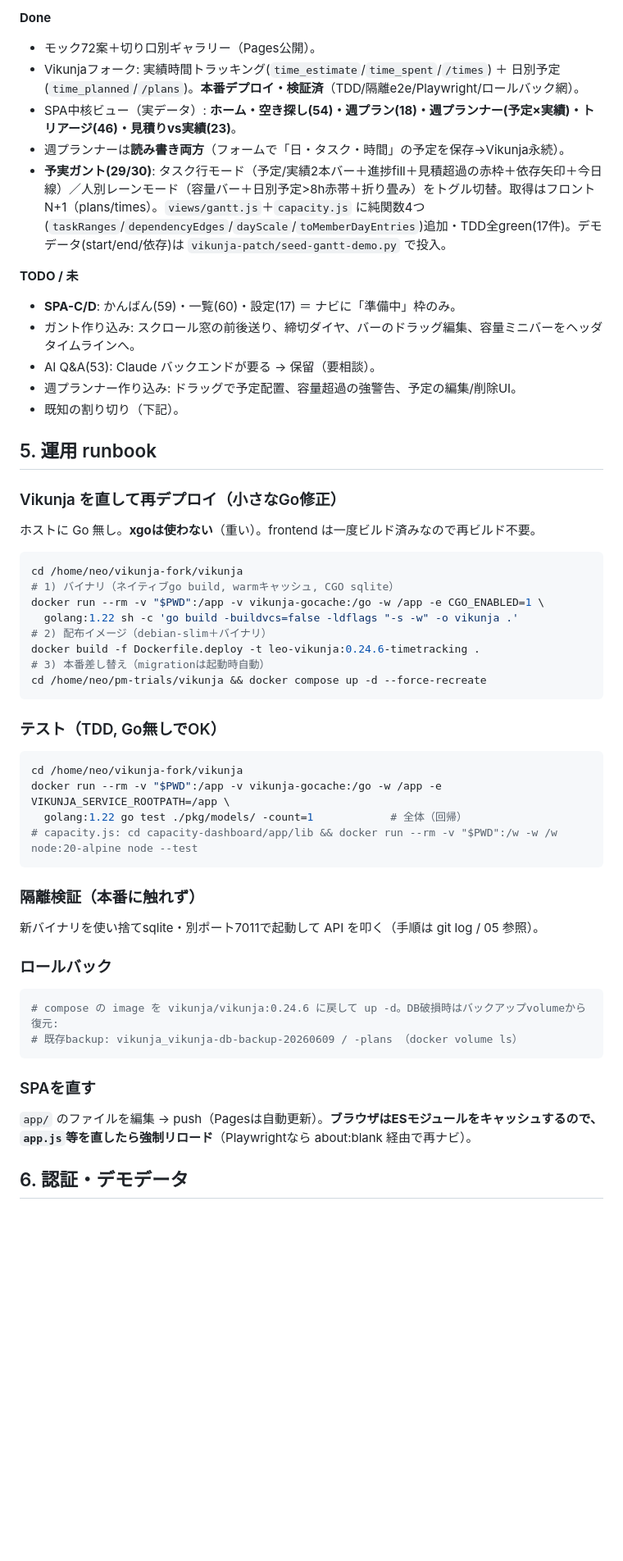
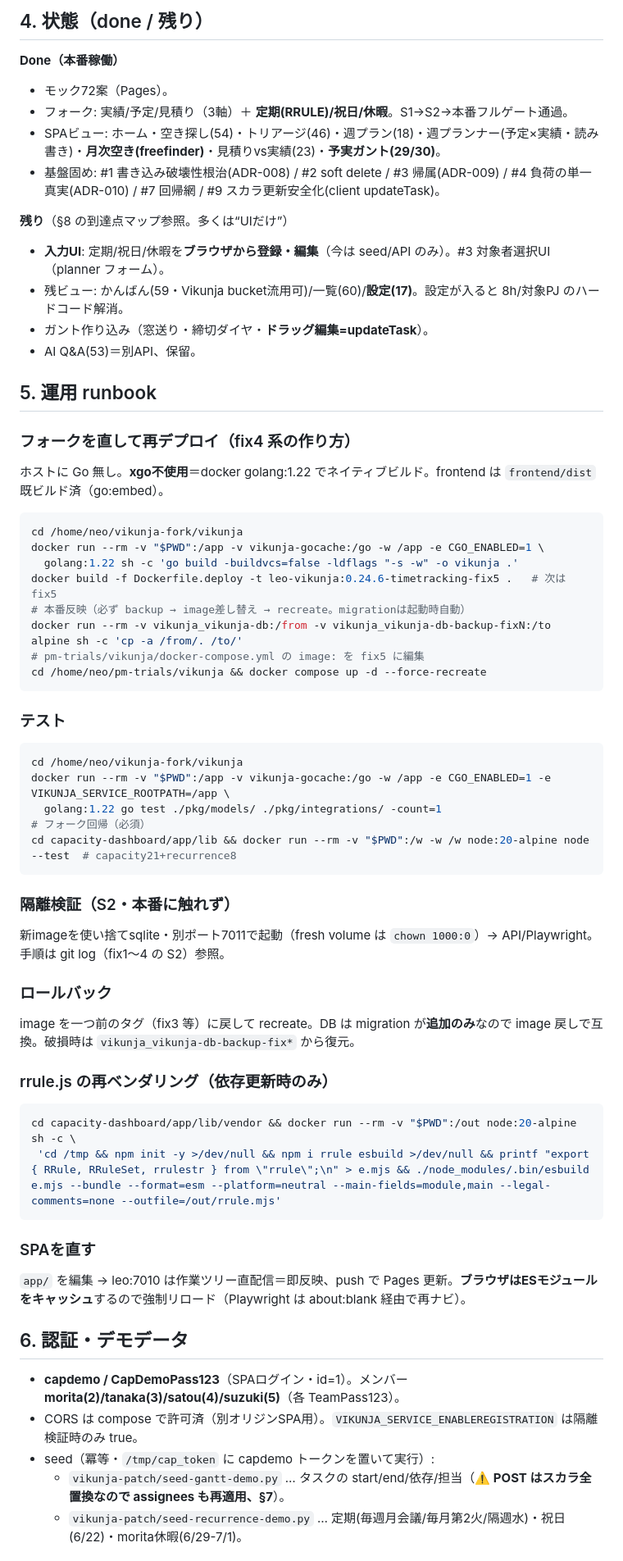
Before and after one commit to mister-X-is-your-father/office-work, a Markdown page: capacity-dashboard/HANDOFF.md, the part around one of its changes. Shown at 82% size. Drawn GitHub-style; blank space fills up the shorter version.

````diff
--- a/capacity-dashboard/HANDOFF.md
+++ b/capacity-dashboard/HANDOFF.md
@@ -59,48 +53,53 @@ office-work/capacity-dashboard/          # ← このプロジェクト（gitは
 
-**Done**
-- モック72案＋切り口別ギャラリー（Pages公開）。
-- Vikunjaフォーク: 実績時間トラッキング(`time_estimate`/`time_spent`/`/times`) ＋ 日別予定(`time_planned`/`/plans`)。**本番デプロイ・検証済**（TDD/隔離e2e/Playwright/ロールバック網）。
-- SPA中核ビュー（実データ）: **ホーム・空き探し(54)・週プラン(18)・週プランナー(予定×実績)・トリアージ(46)・見積りvs実績(23)**。
-- 週プランナーは**読み書き両方**（フォームで「日・タスク・時間」の予定を保存→Vikunja永続）。
-- **予実ガント(29/30)**: タスク行モード（予定/実績2本バー＋進捗fill＋見積超過の赤枠＋依存矢印＋今日線）／人別レーンモード（容量バー＋日別予定>8h赤帯＋折り畳み）をトグル切替。取得はフロントN+1（plans/times）。`views/gantt.js`＋`capacity.js` に純関数4つ(`taskRanges`/`dependencyEdges`/`dayScale`/`toMemberDayEntries`)追加・TDD全green(17件)。デモデータ(start/end/依存)は `vikunja-patch/seed-gantt-demo.py` で投入。
+## 4. 状態（done / 残り）
+**Done（本番稼働）**
+- モック72案（Pages）。
+- フォーク: 実績/予定/見積り（3軸）＋ **定期(RRULE)/祝日/休暇**。S1→S2→本番フルゲート通過。
+- SPAビュー: ホーム・空き探し(54)・トリアージ(46)・週プラン(18)・週プランナー(予定×実績・読み書き)・**月次空き(freefinder)**・見積りvs実績(23)・**予実ガント(29/30)**。
+- 基盤固め: #1 書き込み破壊性根治(ADR-008) / #2 soft delete / #3 帰属(ADR-009) / #4 負荷の単一真実(ADR-010) / #7 回帰網 / #9 スカラ更新安全化(client updateTask)。
 
-**TODO / 未**
-- **SPA-C/D**: かんばん(59)・一覧(60)・設定(17) ＝ ナビに「準備中」枠のみ。
-- ガント作り込み: スクロール窓の前後送り、締切ダイヤ、バーのドラッグ編集、容量ミニバーをヘッダタイムラインへ。
-- AI Q&A(53): Claude バックエンドが要る → 保留（要相談）。
-- 週プランナー作り込み: ドラッグで予定配置、容量超過の強警告、予定の編集/削除UI。
-- 既知の割り切り（下記）。
+**残り**（§8 の到達点マップ参照。多くは“UIだけ”）
+- **入力UI**: 定期/祝日/休暇を**ブラウザから登録・編集**（今は seed/API のみ）。#3 対象者選択UI（planner フォーム）。
+- 残ビュー: かんばん(59・Vikunja bucket流用可)/一覧(60)/**設定(17)**。設定が入ると 8h/対象PJ のハードコード解消。
+- ガント作り込み（窓送り・締切ダイヤ・**ドラッグ編集=updateTask**）。
+- AI Q&A(53)＝別API、保留。
 
 ## 5. 運用 runbook
-
-### Vikunja を直して再デプロイ（小さなGo修正）
-ホストに Go 無し。**xgoは使わない**（重い）。frontend は一度ビルド済みなので再ビルド不要。
+### フォークを直して再デプロイ（fix4 系の作り方）
+ホストに Go 無し。**xgo不使用**＝docker golang:1.22 でネイティブビルド。frontend は `frontend/dist` 既ビルド済（go:embed）。
 ```bash
 cd /home/neo/vikunja-fork/vikunja
-# 1) バイナリ（ネイティブgo build, warmキャッシュ, CGO sqlite）
 docker run --rm -v "$PWD":/app -v vikunja-gocache:/go -w /app -e CGO_ENABLED=1 \
   golang:1.22 sh -c 'go build -buildvcs=false -ldflags "-s -w" -o vikunja .'
-# 2) 配布イメージ（debian-slim＋バイナリ）
-docker build -f Dockerfile.deploy -t leo-vikunja:0.24.6-timetracking .
-# 3) 本番差し替え（migrationは起動時自動）
+docker build -f Dockerfile.deploy -t leo-vikunja:0.24.6-timetracking-fix5 .   # 次は fix5
+# 本番反映（必ず backup → image差し替え → recreate。migrationは起動時自動）
+docker run --rm -v vikunja_vikunja-db:/from -v vikunja_vikunja-db-backup-fixN:/to alpine sh -c 'cp -a /from/. /to/'
+# pm-trials/vikunja/docker-compose.yml の image: を fix5 に編集
 cd /home/neo/pm-trials/vikunja && docker compose up -d --force-recreate
 ```
-### テスト（TDD, Go無しでOK）
+### テスト
 ```bash
 cd /home/neo/vikunja-fork/vikunja
-docker run --rm -v "$PWD":/app -v vikunja-gocache:/go -w /app -e VIKUNJA_SERVICE_ROOTPATH=/app \
-  golang:1.22 go test ./pkg/models/ -count=1            # 全体（回帰）
-# capacity.js: cd capacity-dashboard/app/lib && docker run --rm -v "$PWD":/w -w /w node:20-alpine node --test
+docker run --rm -v "$PWD":/app -v vikunja-gocache:/go -w /app -e CGO_ENABLED=1 -e VIKUNJA_SERVICE_ROOTPATH=/app \
+  golang:1.22 go test ./pkg/models/ ./pkg/integrations/ -count=1     # フォーク回帰（必須）
+cd capacity-dashboard/app/lib && docker run --rm -v "$PWD":/w -w /w node:20-alpine node --test  # capacity21+recurrence8
 ```
-### 隔離検証（本番に触れず）
-新バイナリを使い捨てsqlite・別ポート7011で起動して API を叩く（手順は git log / 05 参照）。
+### 隔離検証（S2・本番に触れず）
+新imageを使い捨てsqlite・別ポート7011で起動（fresh volume は `chown 1000:0`）→ API/Playwright。手順は git log（fix1〜4 の S2）参照。
 ### ロールバック
+image を一つ前のタグ（fix3 等）に戻して recreate。DB は migration が**追加のみ**なので image 戻しで互換。破損時は `vikunja_vikunja-db-backup-fix*` から復元。
+### rrule.js の再ベンダリング（依存更新時のみ）
 ```bash
-# compose の image を vikunja/vikunja:0.24.6 に戻して up -d。DB破損時はバックアップvolumeから復元:
-# 既存backup: vikunja_vikunja-db-backup-20260609 / -plans （docker volume ls）
+cd capacity-dashboard/app/lib/vendor && docker run --rm -v "$PWD":/out node:20-alpine sh -c \
+ 'cd /tmp && npm init -y >/dev/null && npm i rrule esbuild >/dev/null && printf "export { RRule, RRuleSet, rrulestr } from \"rrule\";\n" > e.mjs && ./node_modules/.bin/esbuild e.mjs --bundle --format=esm --platform=neutral --main-fields=module,main --legal-comments=none --outfile=/out/rrule.mjs'
 ```
 ### SPAを直す
-`app/` のファイルを編集 → push（Pagesは自動更新）。**ブラウザはESモジュールをキャッシュするので、`app.js`等を直したら強制リロード**（Playwrightなら about:blank 経由で再ナビ）。
+`app/` を編集 → leo:7010 は作業ツリー直配信＝即反映、push で Pages 更新。**ブラウザはESモジュールをキャッシュ**するので強制リロード（Playwright は about:blank 経由で再ナビ）。
 
 ## 6. 認証・デモデータ
+- **capdemo / CapDemoPass123**（SPAログイン・id=1）。メンバー **morita(2)/tanaka(3)/satou(4)/suzuki(5)**（各 TeamPass123）。
+- CORS は compose で許可済（別オリジンSPA用）。`VIKUNJA_SERVICE_ENABLEREGISTRATION` は隔離検証時のみ true。
+- seed（冪等・`/tmp/cap_token` に capdemo トークンを置いて実行）:
+  - `vikunja-patch/seed-gantt-demo.py` … タスクの start/end/依存/担当（**⚠️ POST はスカラ全置換なので assignees も再適用、§7**）。
+  - `vikunja-patch/seed-recurrence-demo.py` … 定期(毎週月会議/毎月第2火/隔週水)・祝日(6/22)・morita休暇(6/29-7/1)。
 
````
Also changed, not shown: other parts of capacity-dashboard/HANDOFF.md (+66 -61 lines).
